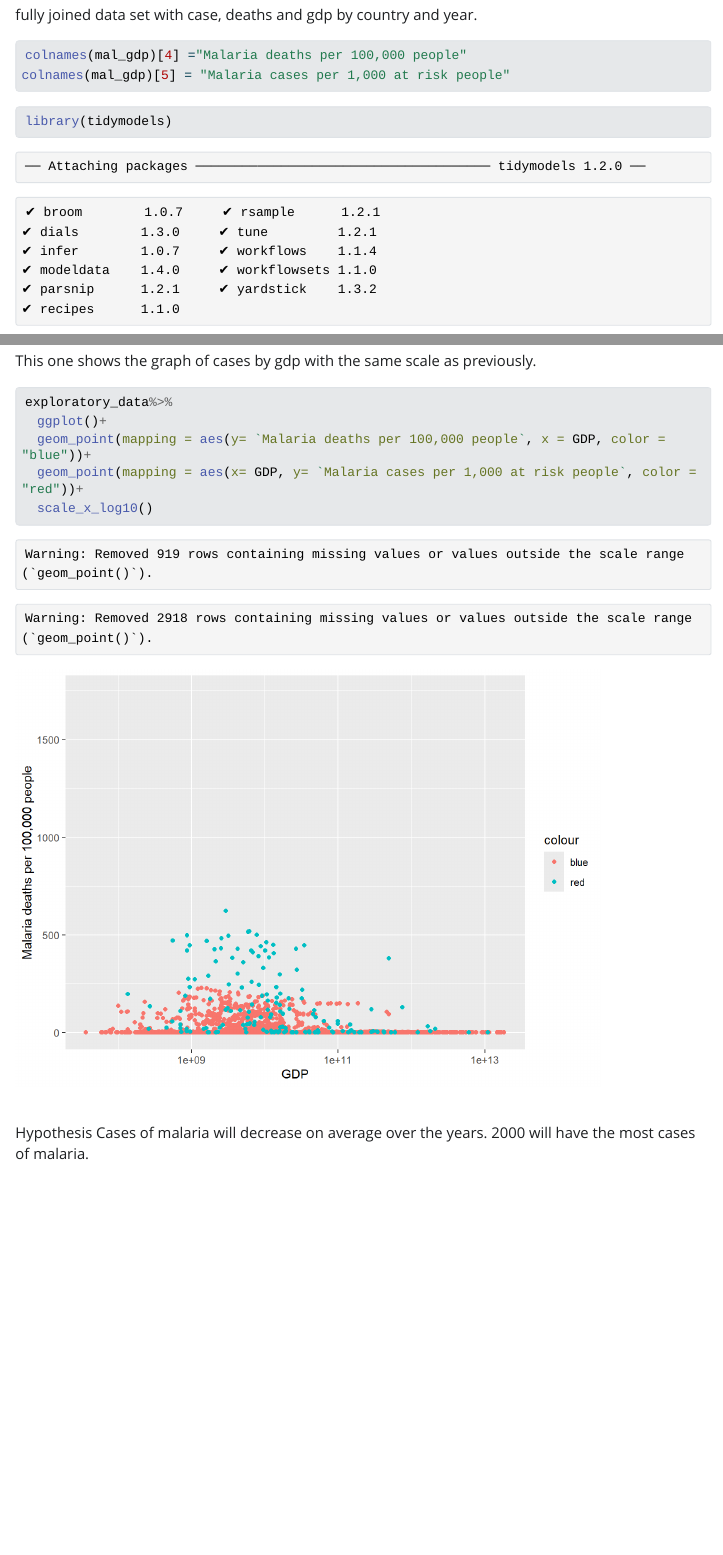
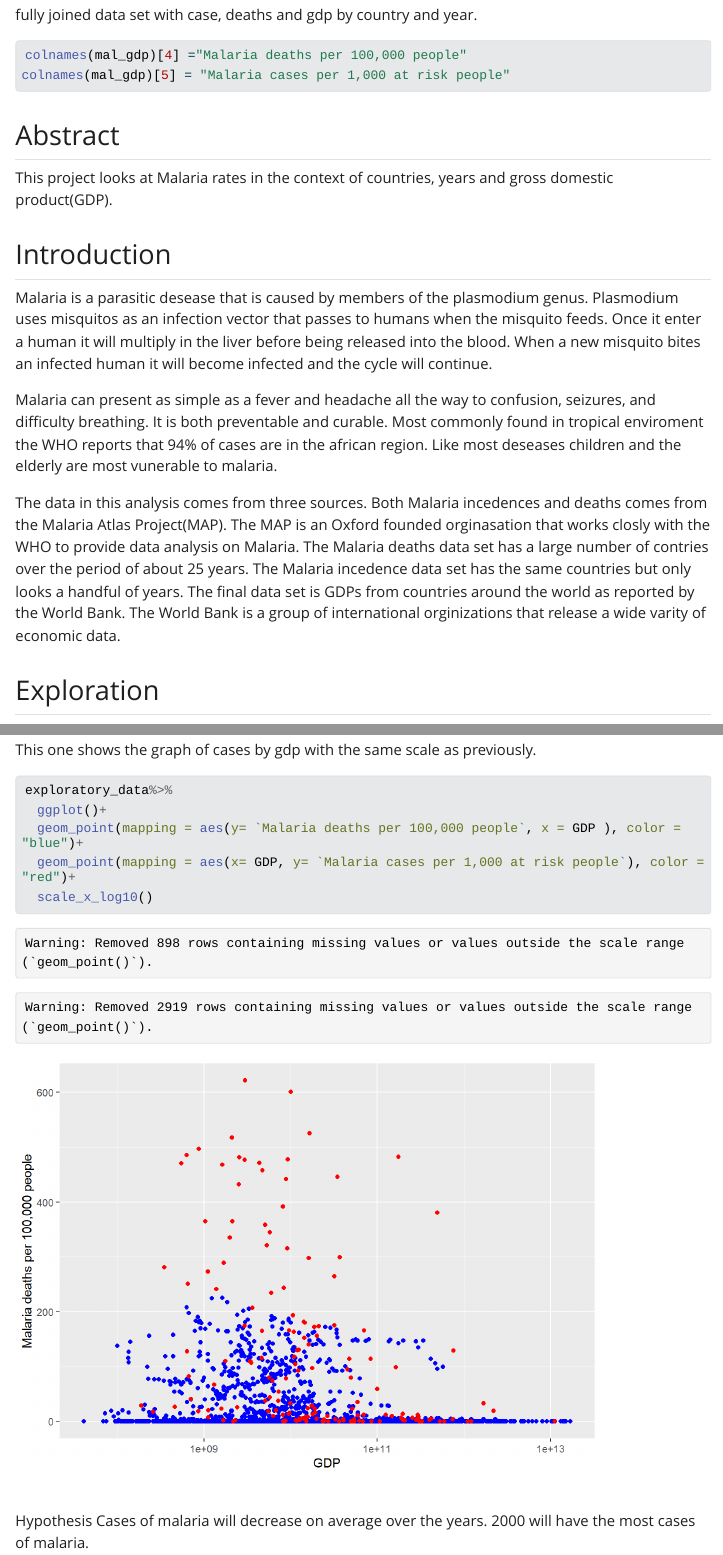
Before and after one commit to twig40k/BioStatisticsAnalysis, a Quarto document (malaria comb data.qmd): the page in a window 1100 px wide, from 1730 px down, and a second part further down, joined at a grey line. The pictures show the output file malaria comb data.html that the author committed with the source, opened offline; Quarto's library style sheets are replaced by a plain one without menus; long lines of code are wrapped.

Commit message:
working on explore included intro and abstract

````diff
--- a/malaria comb data.qmd
+++ b/malaria comb data.qmd
@@ -40,7 +40,17 @@ colnames(mal_gdp)[4] ="Malaria deaths per 100,000 people"
 colnames(mal_gdp)[5] = "Malaria cases per 1,000 at risk people"
 ```
 
+## Abstract
+This project looks at Malaria rates in the context of countries, years and gross domestic product(GDP).
 
+## Introduction
+Malaria is a parasitic desease that is caused by members of the plasmodium genus. Plasmodium uses misquitos as an infection vector that passes to humans when the misquito feeds. Once it enter a human it will multiply in the liver before being released into the blood. When a new misquito bites an infected human it will become infected and the cycle will continue.
+
+Malaria can present as simple as a fever and headache all the way to confusion, seizures, and difficulty breathing. It is both preventable and curable. Most commonly found in tropical enviroment the WHO reports that 94% of cases are in the african region. Like most deseases children and the elderly are most vunerable to malaria.
+
+The data in this analysis comes from three sources. Both Malaria incedences and deaths comes from the Malaria Atlas Project(MAP). The MAP is an Oxford founded orginasation that works closly with the WHO to provide data analysis on Malaria. The Malaria deaths data set has a large number of contries over the period of about 25 years. The Malaria incedence data set has the same countries but only looks a handful of years. The final data set is GDPs from countries around the world as reported by the World Bank. The World Bank is a group of international orginizations that release a wide varity of economic data.
+
+## Exploration
 ```{r}
 library(tidymodels)
 
````
Also changed, not shown: malaria comb data.html, malaria-comb-data_files/figure-html/unnamed-chunk-10-1.png, malaria-comb-data_files/figure-html/unnamed-chunk-11-1.png, malaria-comb-data_files/figure-html/unnamed-chunk-12-1.png, malaria-comb-data_files/figure-html/unnamed-chunk-9-1.png, malaria comb data.qmd (10 more changed lines).
